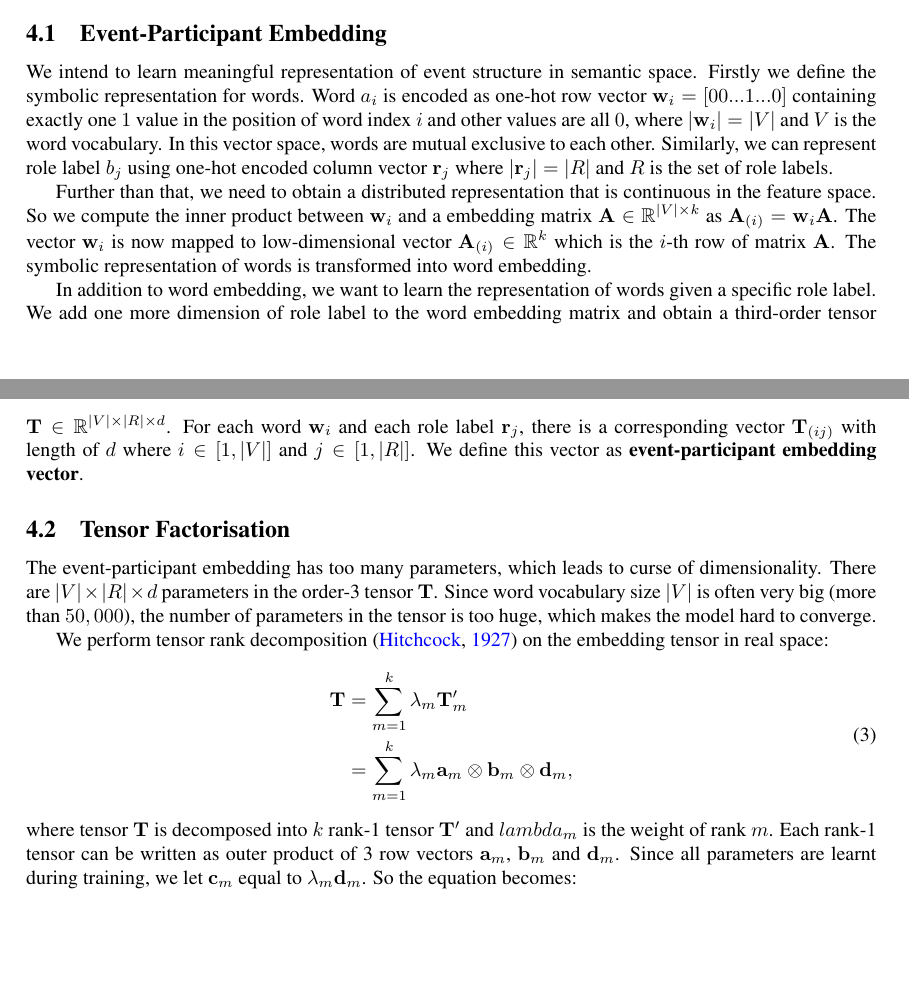
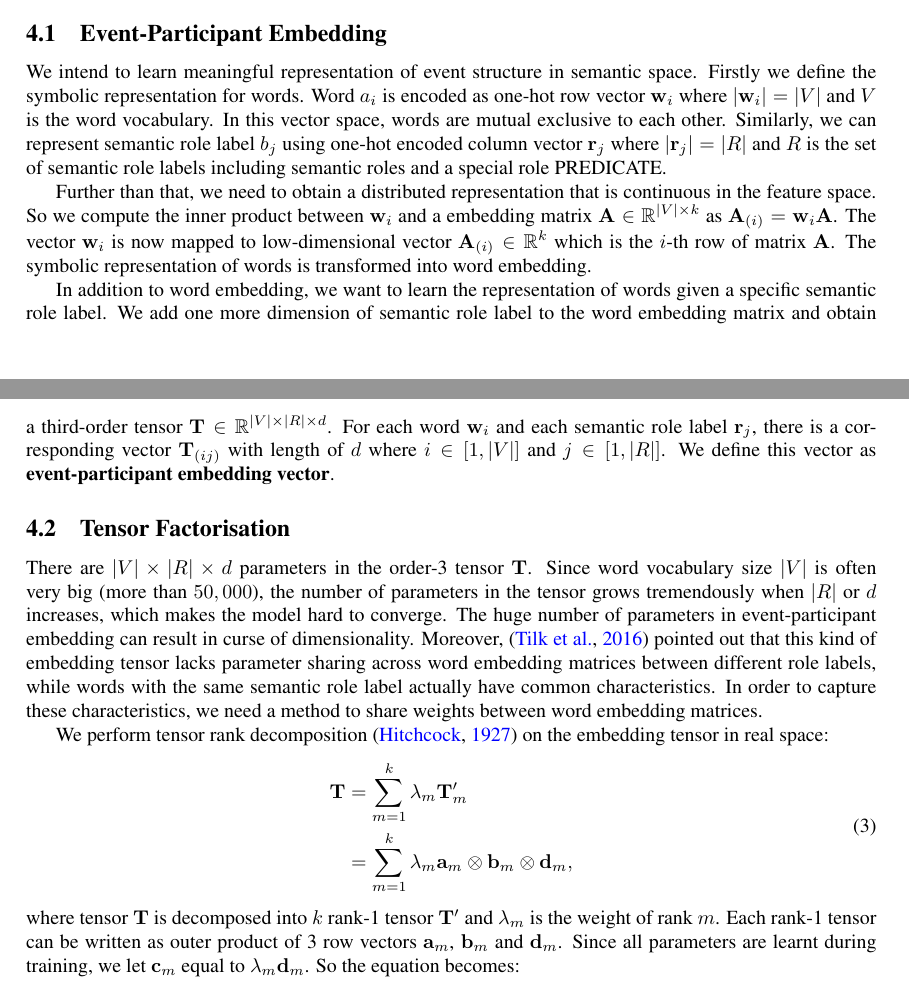
Before and after one commit to tony-hong/master-thesis-proposal, a LaTeX paper (mtrf.tex): two parts of pages 5 and 6 of 16, joined at a grey line, cut so that both start at the same text, the shorter picture padded with empty space. Compiled offline with pdfLaTeX.

Commit message:
feat: update ep embedding

```diff
--- a/mtrf.tex
+++ b/mtrf.tex
@@ -176,15 +176,15 @@ Distributed representation, pioneered by \citet{hinton1986learning}, is an effec
 
 \section{Representation of Predicates and Participants}
 \subsection{Event-Participant Embedding} \label{sec:epe}
-We intend to learn meaningful representation of event structure in semantic space. Firstly we define the symbolic representation for words. Word $a_i$ is encoded as one-hot row vector $\mathbf{w}_i = [00...1...0]$ containing exactly one $1$ value in the position of word index $i$ and other values are all $0$, where $|\mathbf{w}_i| = |V|$ and $V$ is the word vocabulary. In this vector space, words are mutual exclusive to each other. Similarly, we can represent role label $b_j$ using one-hot encoded column vector $\mathbf{r}_j$ where $|\mathbf{r}_j| = |R|$ and $R$ is the set of role labels.
+We intend to learn meaningful representation of event structure in semantic space. Firstly we define the symbolic representation for words. Word $a_i$ is encoded as one-hot row vector $\mathbf{w}_i$ where $|\mathbf{w}_i| = |V|$ and $V$ is the word vocabulary. In this vector space, words are mutual exclusive to each other. Similarly, we can represent semantic role label $b_j$ using one-hot encoded column vector $\mathbf{r}_j$ where $|\mathbf{r}_j| = |R|$ and $R$ is the set of semantic role labels including semantic roles and a special role PREDICATE.
 
 Further than that, we need to obtain a distributed representation that is continuous in the feature space. So we compute the inner product between $\mathbf{w}_i$ and a embedding matrix $\mathbf{A} \in \mathbb{R}^{|V| \times k}$ as $\mathbf{A}_{(i)} = \mathbf{w}_i \mathbf{A}$. The vector $\mathbf{w}_i$ is now mapped to low-dimensional vector $\mathbf{A}_{(i)} \in \mathbb{R}^k$ which is the $i$-th row of matrix $\mathbf{A}$. The symbolic representation of words is transformed into word embedding.
 
-In addition to word embedding, we want to learn the representation of words given a specific role label. We add one more dimension of role label to the word embedding matrix and obtain a third-order tensor $\mathbf{T} \in \mathbb{R}^{|V| \times |R| \times d}$. For each word $\mathbf{w}_i$ and each role label $\mathbf{r}_j$, there is a corresponding vector $\mathbf{T}_{(ij)}$ with length of $d$ where $i \in [1, |V|]$ and $j \in [1, |R|]$. We define this vector as \textbf{event-participant embedding vector}.
+In addition to word embedding, we want to learn the representation of words given a specific semantic role label. We add one more dimension of semantic role label to the word embedding matrix and obtain a third-order tensor $\mathbf{T} \in \mathbb{R}^{|V| \times |R| \times d}$. For each word $\mathbf{w}_i$ and each semantic role label $\mathbf{r}_j$, there is a corresponding vector $\mathbf{T}_{(ij)}$ with length of $d$ where $i \in [1, |V|]$ and $j \in [1, |R|]$. We define this vector as \textbf{event-participant embedding vector}.
 
 
 \subsection{Tensor Factorisation} \label{sec:tf}
-The event-participant embedding has too many parameters, which leads to curse of dimensionality. There are $|V| \times |R| \times d$ parameters in the order-3 tensor $\mathbf{T}$. Since word vocabulary size $|V|$ is often very big (more than $50,000$), the number of parameters in the tensor is too huge, which makes the model hard to converge.
+There are $|V| \times |R| \times d$ parameters in the order-3 tensor $\mathbf{T}$. Since word vocabulary size $|V|$ is often very big (more than $50,000$), the number of parameters in the tensor grows tremendously when $|R|$ or $d$ increases, which makes the model hard to converge. The huge number of parameters in event-participant embedding can result in curse of dimensionality. Moreover, \citep{tilk2016event} pointed out that this kind of embedding tensor lacks parameter sharing across word embedding matrices between different role labels, while words with the same semantic role label actually have common characteristics. In order to capture these characteristics, we need a method to share weights between word embedding matrices.
 
 We perform tensor rank decomposition \citep{hitchcock1927expression} on the embedding tensor in real space:
 \begin{equation} \label{eq:trd_org}
@@ -194,7 +194,7 @@ We perform tensor rank decomposition \citep{hitchcock1927expression} on the embe
         &= \sum_{m=1}^{k} \lambda_m \mathbf{a}_m \otimes \mathbf{b}_m \otimes \mathbf{d}_m, \\
 \end{aligned}
 \end{equation}
-where tensor $\mathbf{T}$ is decomposed into $k$ rank-1 tensor $\mathbf{T}'$ and $lambda_m$ is the weight of rank $m$. Each rank-1 tensor can be written as outer product of 3 row vectors $\mathbf{a}_m$, $\mathbf{b}_m$ and $\mathbf{d}_m$. Since all parameters are learnt during training, we let $\mathbf{c}_m$ equal to $\lambda_m \mathbf{d}_m$. So the equation becomes:
+where tensor $\mathbf{T}$ is decomposed into $k$ rank-1 tensor $\mathbf{T}'$ and $\lambda_m$ is the weight of rank $m$. Each rank-1 tensor can be written as outer product of 3 row vectors $\mathbf{a}_m$, $\mathbf{b}_m$ and $\mathbf{d}_m$. Since all parameters are learnt during training, we let $\mathbf{c}_m$ equal to $\lambda_m \mathbf{d}_m$. So the equation becomes:
 \begin{equation} \label{eq:trd}
 \begin{aligned}
     \mathbf{T}
```
Also changed, not shown: mtrf.tex (1 more changed lines).
